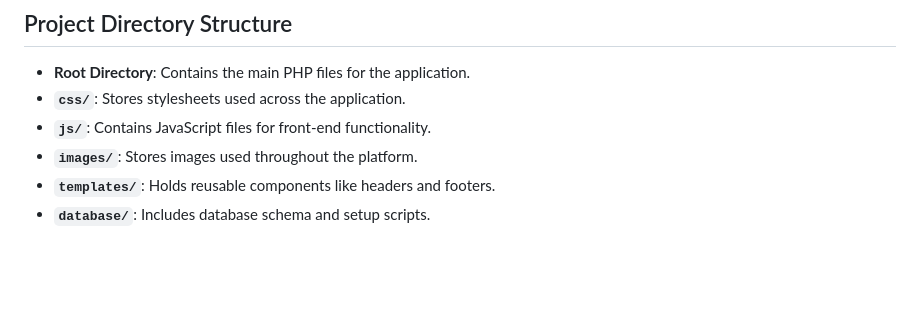
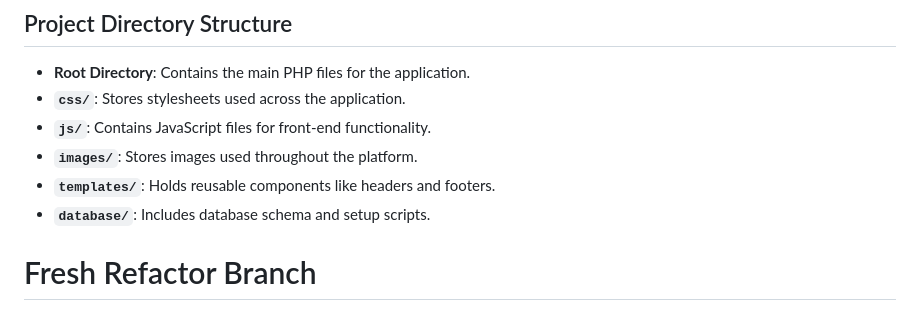
Before and after one commit to hussiensulyman/Obaida-Grocery-Store, a Markdown page: README.md, the part around the change. GitHub-like rendering; blank space fills up the shorter version.

Commit message:
chore: fresh refactor start

```diff
--- a/README.md
+++ b/README.md
@@ -68,3 +68,4 @@ git clone https://github.com/hussiensulyman/Obaida-Grocery-Store/
 - **`images/`**: Stores images used throughout the platform.
 - **`templates/`**: Holds reusable components like headers and footers.
 - **`database/`**: Includes database schema and setup scripts.
+# Fresh Refactor Branch
```
